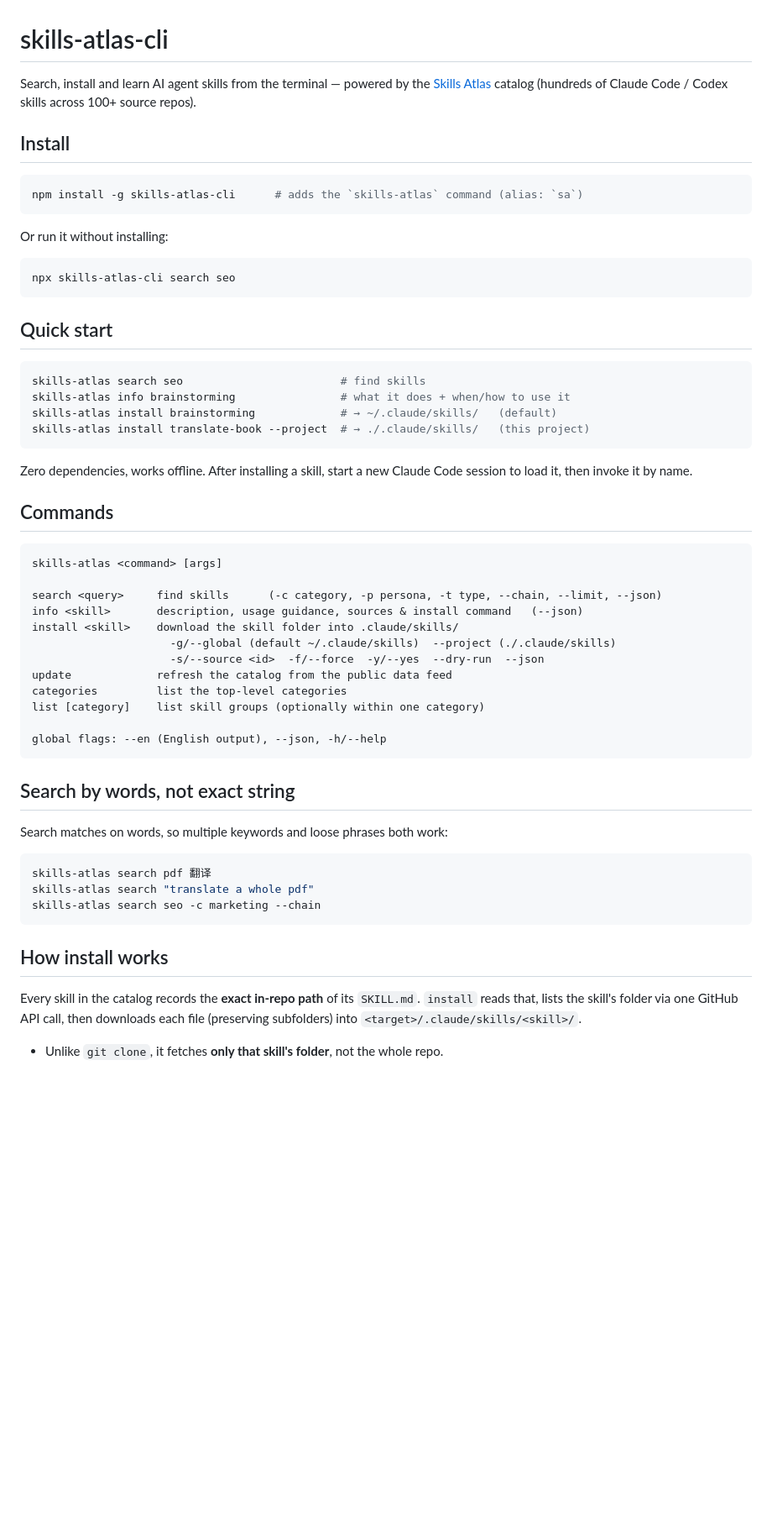
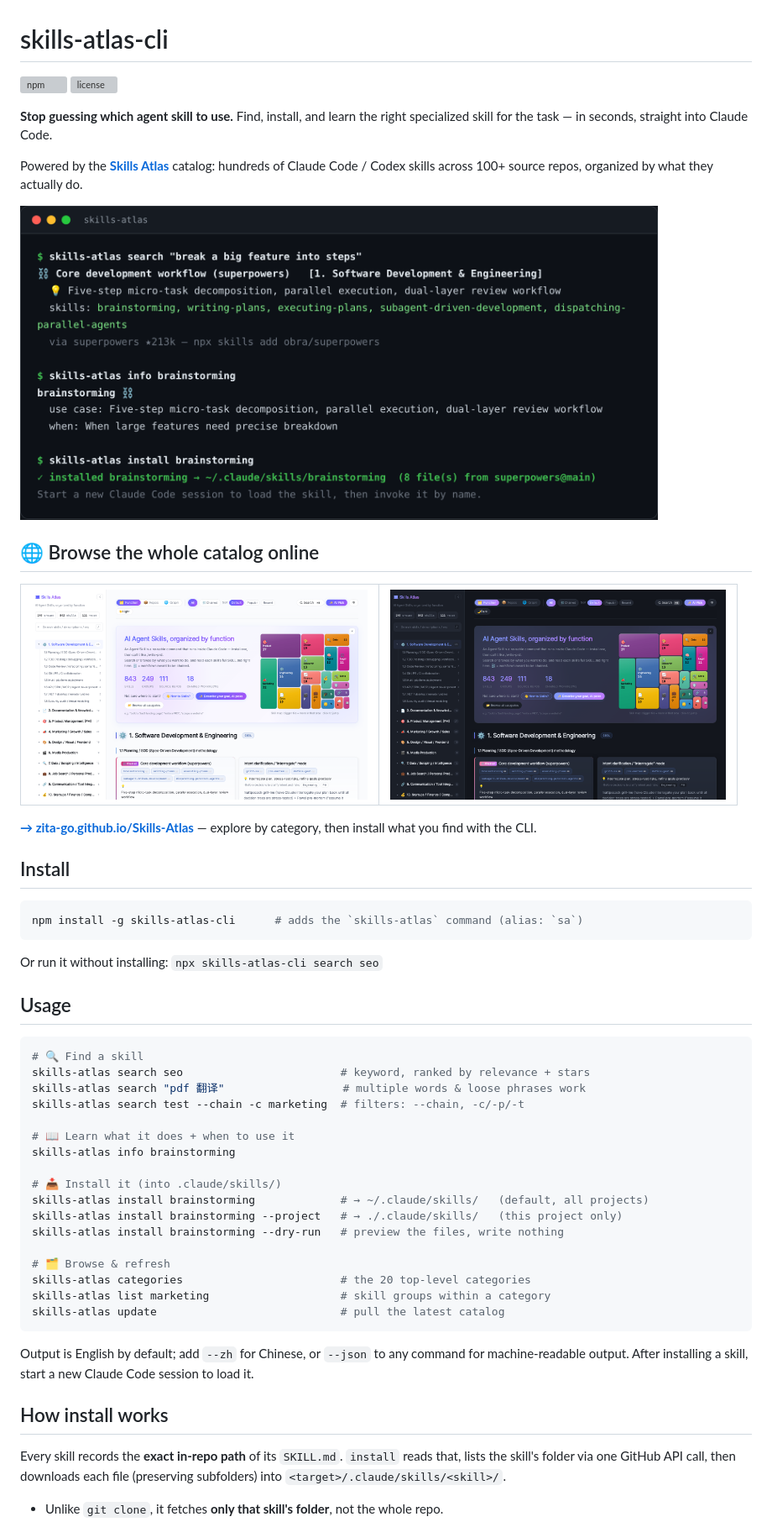
Before and after one commit to Zita-Go/Skills-Atlas, a Markdown page: packages/skills-atlas-cli/README.md, the part around one of its changes. Shown at 84% size. GitHub-like rendering; pictures changed too: docs/cli-demo.png (added), docs/screenshot-dark.png (added), docs/screenshot-light.png (added); blank space fills up the shorter version; grey boxes are pictures that could not be loaded.

````diff
--- a/packages/skills-atlas-cli/README.md
+++ b/packages/skills-atlas-cli/README.md
@@ -1,8 +1,28 @@
 # skills-atlas-cli
 
-Search, install and learn AI agent skills from the terminal — powered by the
-[Skills Atlas](https://zita-go.github.io/Skills-Atlas/) catalog (hundreds of
-Claude Code / Codex skills across 100+ source repos).
+[![npm](https://img.shields.io/npm/v/skills-atlas-cli)](https://www.npmjs.com/package/skills-atlas-cli)
+[![license](https://img.shields.io/npm/l/skills-atlas-cli)](https://github.com/Zita-Go/Skills-Atlas/blob/main/LICENSE)
+
+**Stop guessing which agent skill to use.** Find, install, and learn the right
+specialized skill for the task — in seconds, straight into Claude Code.
+
+Powered by the [**Skills Atlas**](https://zita-go.github.io/Skills-Atlas/) catalog:
+hundreds of Claude Code / Codex skills across 100+ source repos, organized by what
+they actually do.
+
+<img src="https://raw.githubusercontent.com/Zita-Go/Skills-Atlas/main/docs/cli-demo.png" alt="skills-atlas: search then install a skill" width="760">
+
+## 🌐 Browse the whole catalog online
+
+<table>
+<tr>
+<td><a href="https://zita-go.github.io/Skills-Atlas/"><img src="https://raw.githubusercontent.com/Zita-Go/Skills-Atlas/main/docs/screenshot-light.png" alt="Skills Atlas — light theme" width="400"></a></td>
+<td><a href="https://zita-go.github.io/Skills-Atlas/"><img src="https://raw.githubusercontent.com/Zita-Go/Skills-Atlas/main/docs/screenshot-dark.png" alt="Skills Atlas — dark theme" width="400"></a></td>
+</tr>
+</table>
+
+**[→ zita-go.github.io/Skills-Atlas](https://zita-go.github.io/Skills-Atlas/)** —
+explore by category, then install what you find with the CLI.
 
 ## Install
 
@@ -10,55 +30,37 @@ Claude Code / Codex skills across 100+ source repos).
 npm install -g skills-atlas-cli      # adds the `skills-atlas` command (alias: `sa`)
 ```
 
-Or run it without installing:
+Or run it without installing: `npx skills-atlas-cli search seo`
+
+## Usage
 
 ```bash
-npx skills-atlas-cli search seo
+# 🔍 Find a skill
+skills-atlas search seo                        # keyword, ranked by relevance + stars
+skills-atlas search "pdf 翻译"                  # multiple words & loose phrases work
+skills-atlas search test --chain -c marketing  # filters: --chain, -c/-p/-t
+
+# 📖 Learn what it does + when to use it
+skills-atlas info brainstorming
+
+# 📥 Install it (into .claude/skills/)
+skills-atlas install brainstorming             # → ~/.claude/skills/   (default, all projects)
+skills-atlas install brainstorming --project   # → ./.claude/skills/   (this project only)
+skills-atlas install brainstorming --dry-run   # preview the files, write nothing
+
+# 🗂️ Browse & refresh
+skills-atlas categories                        # the 20 top-level categories
+skills-atlas list marketing                    # skill groups within a category
+skills-atlas update                            # pull the latest catalog
 ```
 
-## Quick start
-
-```bash
-skills-atlas search seo                        # find skills
-skills-atlas info brainstorming                # what it does + when/how to use it
-skills-atlas install brainstorming             # → ~/.claude/skills/   (default)
-skills-atlas install translate-book --project  # → ./.claude/skills/   (this project)
-```
-
-Zero dependencies, works offline. After installing a skill, start a new Claude
-Code session to load it, then invoke it by name.
-
-## Commands
-
-```text
-skills-atlas <command> [args]
-
-search <query>     find skills      (-c category, -p persona, -t type, --chain, --limit, --json)
-info <skill>       description, usage guidance, sources & install command   (--json)
-install <skill>    download the skill folder into .claude/skills/
-                     -g/--global (default ~/.claude/skills)  --project (./.claude/skills)
-                     -s/--source <id>  -f/--force  -y/--yes  --dry-run  --json
-update             refresh the catalog from the public data feed
-categories         list the top-level categories
-list [category]    list skill groups (optionally within one category)
-
-global flags: --en (English output), --json, -h/--help
-```
-
-## Search by words, not exact string
-
-Search matches on words, so multiple keywords and loose phrases both work:
-
-```bash
-skills-atlas search pdf 翻译
-skills-atlas search "translate a whole pdf"
-skills-atlas search seo -c marketing --chain
-```
+Output is English by default; add `--zh` for Chinese, or `--json` to any command for machine-readable output.
+After installing a skill, start a new Claude Code session to load it.
 
 ## How install works
 
-Every skill in the catalog records the **exact in-repo path** of its `SKILL.md`.
-`install` reads that, lists the skill's folder via one GitHub API call, then
-downloads each file (preserving subfolders) into `<target>/.claude/skills/<skill>/`.
+Every skill records the **exact in-repo path** of its `SKILL.md`. `install` reads
+that, lists the skill's folder via one GitHub API call, then downloads each file
+(preserving subfolders) into `<target>/.claude/skills/<skill>/`.
 
 - Unlike `git clone`, it fetches **only that skill's folder**, not the whole repo.
````
Also changed, not shown: other parts of packages/skills-atlas-cli/README.md (+6 -13 lines), README.md (+2 -0 lines), 8 other files.
